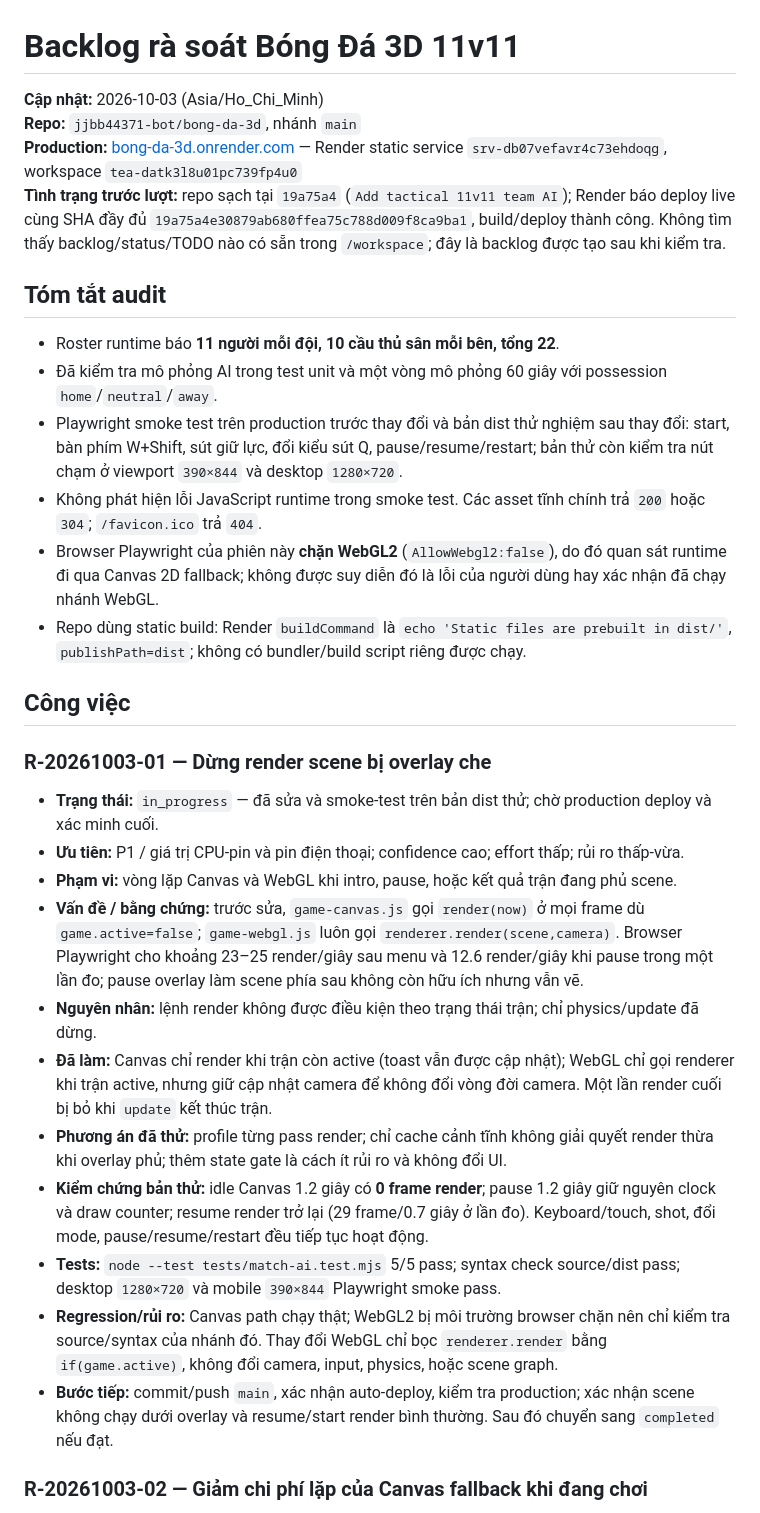
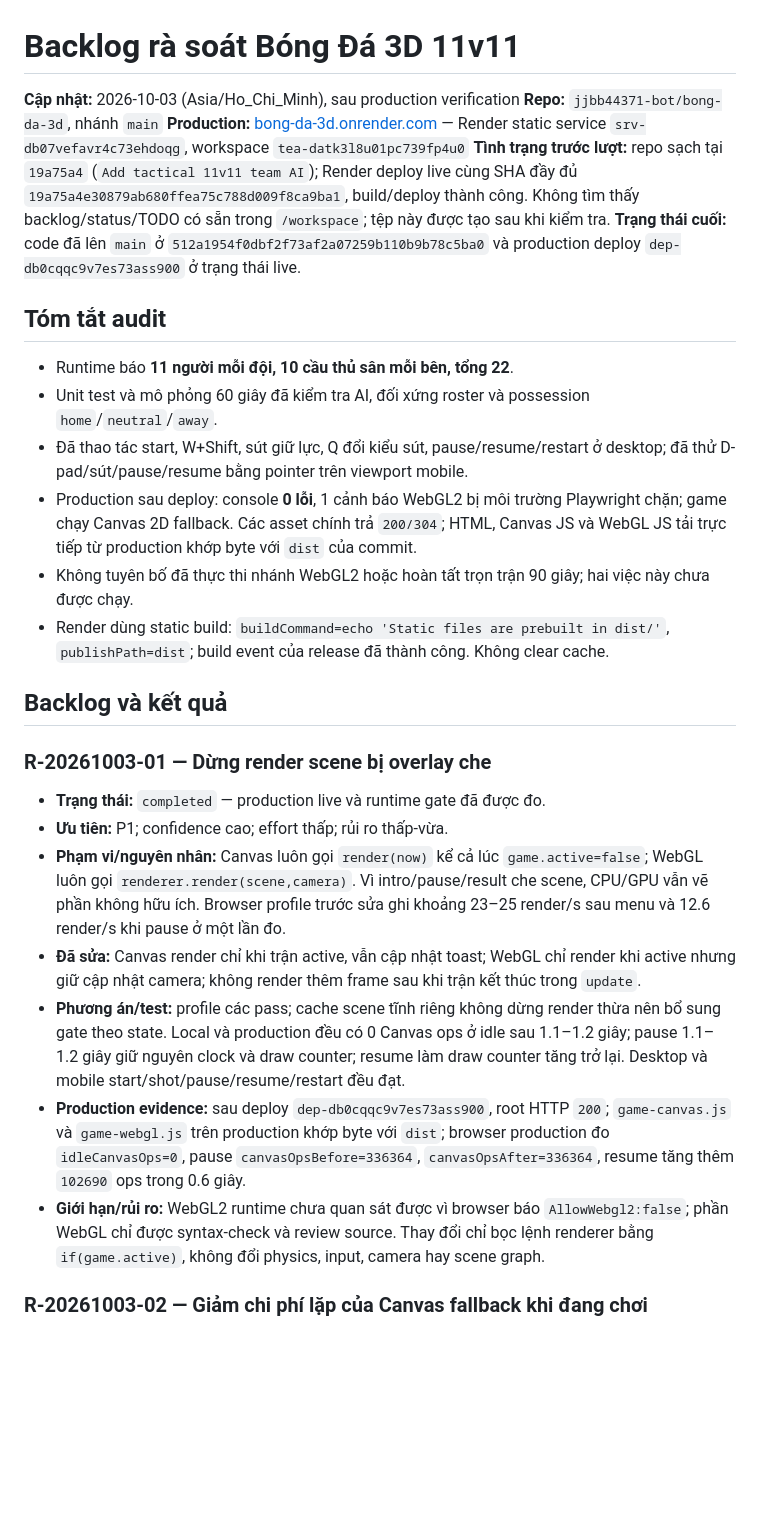
Before and after one commit to jjbb44371-bot/bong-da-3d, a Markdown page: REVIEW_BACKLOG.md, the part around one of its changes. GitHub-like rendering; blank space fills up the shorter version.

```diff
--- a/REVIEW_BACKLOG.md
+++ b/REVIEW_BACKLOG.md
@@ -1,34 +1,30 @@
 # Backlog rà soát Bóng Đá 3D 11v11
 
-**Cập nhật:** 2026-10-03 (Asia/Ho_Chi_Minh)
+**Cập nhật:** 2026-10-03 (Asia/Ho_Chi_Minh), sau production verification
 **Repo:** `jjbb44371-bot/bong-da-3d`, nhánh `main`
 **Production:** [bong-da-3d.onrender.com](https://bong-da-3d.onrender.com/) — Render static service `srv-db07vefavr4c73ehdoqg`, workspace `tea-datk3l8u01pc739fp4u0`
-**Tình trạng trước lượt:** repo sạch tại `19a75a4` (`Add tactical 11v11 team AI`); Render báo deploy live cùng SHA đầy đủ `19a75a4e30879ab680ffea75c788d009f8ca9ba1`, build/deploy thành công. Không tìm thấy backlog/status/TODO nào có sẵn trong `/workspace`; đây là backlog được tạo sau khi kiểm tra.
+**Tình trạng trước lượt:** repo sạch tại `19a75a4` (`Add tactical 11v11 team AI`); Render deploy live cùng SHA đầy đủ `19a75a4e30879ab680ffea75c788d009f8ca9ba1`, build/deploy thành công. Không tìm thấy backlog/status/TODO có sẵn trong `/workspace`; tệp này được tạo sau khi kiểm tra. **Trạng thái cuối:** code đã lên `main` ở `512a1954f0dbf2f73af2a07259b110b9b78c5ba0` và production deploy `dep-db0cqqc9v7es73ass900` ở trạng thái live.
 
 ## Tóm tắt audit
 
-- Roster runtime báo **11 người mỗi đội, 10 cầu thủ sân mỗi bên, tổng 22**.
-- Đã kiểm tra mô phỏng AI trong test unit và một vòng mô phỏng 60 giây với possession `home`/`neutral`/`away`.
-- Playwright smoke test trên production trước thay đổi và bản dist thử nghiệm sau thay đổi: start, bàn phím W+Shift, sút giữ lực, đổi kiểu sút Q, pause/resume/restart; bản thử còn kiểm tra nút chạm ở viewport `390×844` và desktop `1280×720`.
-- Không phát hiện lỗi JavaScript runtime trong smoke test. Các asset tĩnh chính trả `200` hoặc `304`; `/favicon.ico` trả `404`.
-- Browser Playwright của phiên này **chặn WebGL2** (`AllowWebgl2:false`), do đó quan sát runtime đi qua Canvas 2D fallback; không được suy diễn đó là lỗi của người dùng hay xác nhận đã chạy nhánh WebGL.
-- Repo dùng static build: Render `buildCommand` là `echo 'Static files are prebuilt in dist/'`, `publishPath=dist`; không có bundler/build script riêng được chạy.
+- Runtime báo **11 người mỗi đội, 10 cầu thủ sân mỗi bên, tổng 22**.
+- Unit test và mô phỏng 60 giây đã kiểm tra AI, đối xứng roster và possession `home`/`neutral`/`away`.
+- Đã thao tác start, W+Shift, sút giữ lực, Q đổi kiểu sút, pause/resume/restart ở desktop; đã thử D-pad/sút/pause/resume bằng pointer trên viewport mobile.
+- Production sau deploy: console **0 lỗi**, 1 cảnh báo WebGL2 bị môi trường Playwright chặn; game chạy Canvas 2D fallback. Các asset chính trả `200/304`; HTML, Canvas JS và WebGL JS tải trực tiếp từ production khớp byte với `dist` của commit.
+- Không tuyên bố đã thực thi nhánh WebGL2 hoặc hoàn tất trọn trận 90 giây; hai việc này chưa được chạy.
+- Render dùng static build: `buildCommand=echo 'Static files are prebuilt in dist/'`, `publishPath=dist`; build event của release đã thành công. Không clear cache.
 
-## Công việc
+## Backlog và kết quả
 
 ### R-20261003-01 — Dừng render scene bị overlay che
 
-- **Trạng thái:** `in_progress` — đã sửa và smoke-test trên bản dist thử; chờ production deploy và xác minh cuối.
-- **Ưu tiên:** P1 / giá trị CPU-pin và pin điện thoại; confidence cao; effort thấp; rủi ro thấp-vừa.
-- **Phạm vi:** vòng lặp Canvas và WebGL khi intro, pause, hoặc kết quả trận đang phủ scene.
-- **Vấn đề / bằng chứng:** trước sửa, `game-canvas.js` gọi `render(now)` ở mọi frame dù `game.active=false`; `game-webgl.js` luôn gọi `renderer.render(scene,camera)`. Browser Playwright cho khoảng 23–25 render/giây sau menu và 12.6 render/giây khi pause trong một lần đo; pause overlay làm scene phía sau không còn hữu ích nhưng vẫn vẽ.
-- **Nguyên nhân:** lệnh render không được điều kiện theo trạng thái trận; chỉ physics/update đã dừng.
-- **Đã làm:** Canvas chỉ render khi trận còn active (toast vẫn được cập nhật); WebGL chỉ gọi renderer khi trận active, nhưng giữ cập nhật camera để không đổi vòng đời camera. Một lần render cuối bị bỏ khi `update` kết thúc trận.
-- **Phương án đã thử:** profile từng pass render; chỉ cache cảnh tĩnh không giải quyết render thừa khi overlay phủ; thêm state gate là cách ít rủi ro và không đổi UI.
-- **Kiểm chứng bản thử:** idle Canvas 1.2 giây có **0 frame render**; pause 1.2 giây giữ nguyên clock và draw counter; resume render trở lại (29 frame/0.7 giây ở lần đo). Keyboard/touch, shot, đổi mode, pause/resume/restart đều tiếp tục hoạt động.
-- **Tests:** `node --test tests/match-ai.test.mjs` 5/5 pass; syntax check source/dist pass; desktop `1280×720` và mobile `390×844` Playwright smoke pass.
-- **Regression/rủi ro:** Canvas path chạy thật; WebGL2 bị môi trường browser chặn nên chỉ kiểm tra source/syntax của nhánh đó. Thay đổi WebGL chỉ bọc `renderer.render` bằng `if(game.active)`, không đổi camera, input, physics, hoặc scene graph.
-- **Bước tiếp:** commit/push `main`, xác nhận auto-deploy, kiểm tra production; xác nhận scene không chạy dưới overlay và resume/start render bình thường. Sau đó chuyển sang `completed` nếu đạt.
+- **Trạng thái:** `completed` — production live và runtime gate đã được đo.
+- **Ưu tiên:** P1; confidence cao; effort thấp; rủi ro thấp-vừa.
+- **Phạm vi/nguyên nhân:** Canvas luôn gọi `render(now)` kể cả lúc `game.active=false`; WebGL luôn gọi `renderer.render(scene,camera)`. Vì intro/pause/result che scene, CPU/GPU vẫn vẽ phần không hữu ích. Browser profile trước sửa ghi khoảng 23–25 render/s sau menu và 12.6 render/s khi pause ở một lần đo.
+- **Đã sửa:** Canvas render chỉ khi trận active, vẫn cập nhật toast; WebGL chỉ render khi active nhưng giữ cập nhật camera; không render thêm frame sau khi trận kết thúc trong `update`.
+- **Phương án/test:** profile các pass; cache scene tĩnh riêng không dừng render thừa nên bổ sung gate theo state. Local và production đều có 0 Canvas ops ở idle sau 1.1–1.2 giây; pause 1.1–1.2 giây giữ nguyên clock và draw counter; resume làm draw counter tăng trở lại. Desktop và mobile start/shot/pause/resume/restart đều đạt.
+- **Production evidence:** sau deploy `dep-db0cqqc9v7es73ass900`, root HTTP `200`; `game-canvas.js` và `game-webgl.js` trên production khớp byte với `dist`; browser production đo `idleCanvasOps=0`, pause `canvasOpsBefore=336364`, `canvasOpsAfter=336364`, resume tăng thêm `102690` ops trong 0.6 giây.
+- **Giới hạn/rủi ro:** WebGL2 runtime chưa quan sát được vì browser báo `AllowWebgl2:false`; phần WebGL chỉ được syntax-check và review source. Thay đổi chỉ bọc lệnh renderer bằng `if(game.active)`, không đổi physics, input, camera hay scene graph.
 
 ### R-20261003-02 — Giảm chi phí lặp của Canvas fallback khi đang chơi
 
```
Also changed, not shown: other parts of REVIEW_BACKLOG.md (+31 -35 lines).
